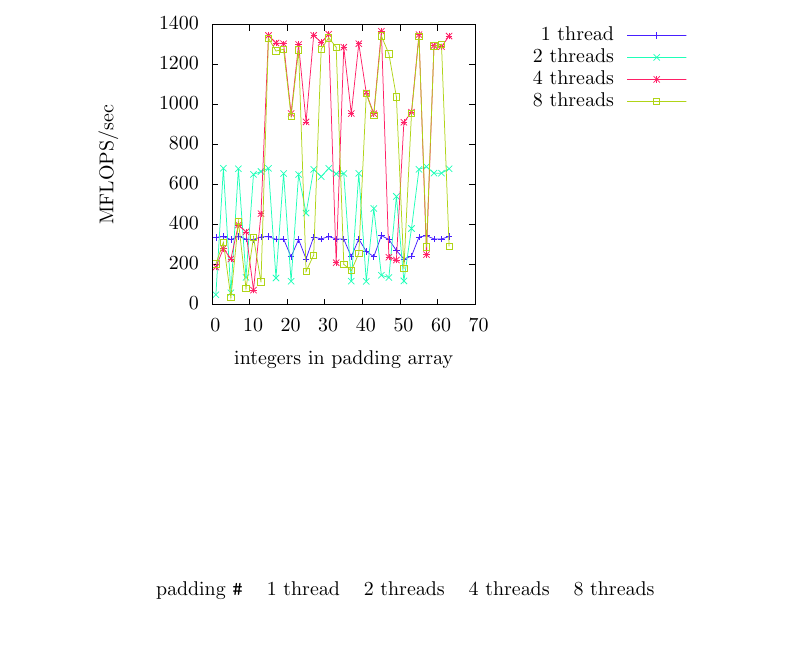
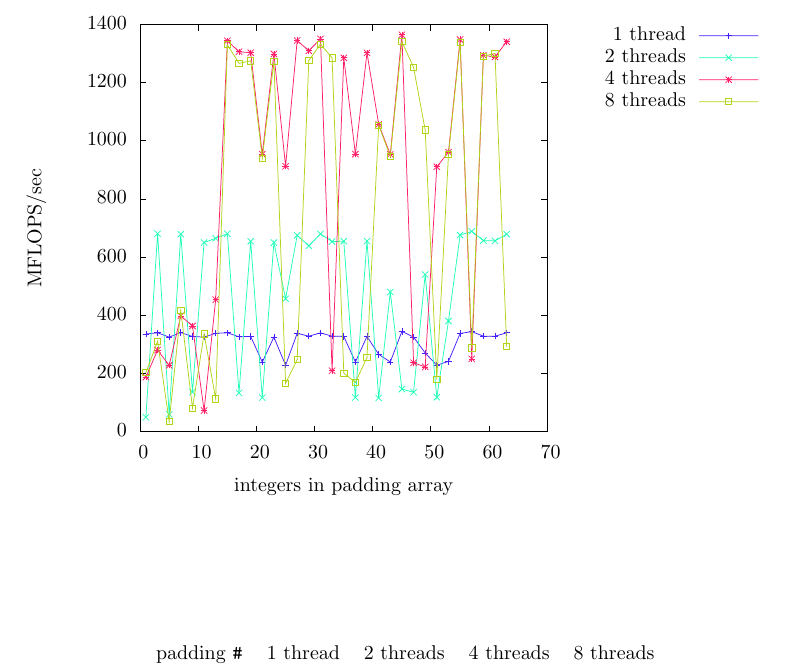
Before and after one commit to adamsro/school-false-sharing-cache, a LaTeX document (main.tex, which reads graph1.tex): part of page 2 of 2, cut so that both start at the same text, the shorter picture padded with empty space. Compiled offline with LaTeX, dvips and Ghostscript.

Commit message:
improve size

```diff
--- a/graph1.tex
+++ b/graph1.tex
@@ -72,37 +72,37 @@
     \fi
   \fi
   \setlength{\unitlength}{0.0500bp}%
-  \begin{picture}(6480.00,3772.00)%
+  \begin{picture}(7920.00,5040.00)%
     \gplgaddtomacro\gplbacktext{%
       \csname LTb\endcsname%
       \put(1342,704){\makebox(0,0)[r]{\strut{} 0}}%
-      \put(1342,1105){\makebox(0,0)[r]{\strut{} 200}}%
-      \put(1342,1505){\makebox(0,0)[r]{\strut{} 400}}%
-      \put(1342,1906){\makebox(0,0)[r]{\strut{} 600}}%
-      \put(1342,2306){\makebox(0,0)[r]{\strut{} 800}}%
-      \put(1342,2707){\makebox(0,0)[r]{\strut{} 1000}}%
-      \put(1342,3107){\makebox(0,0)[r]{\strut{} 1200}}%
-      \put(1342,3508){\makebox(0,0)[r]{\strut{} 1400}}%
+      \put(1342,1286){\makebox(0,0)[r]{\strut{} 200}}%
+      \put(1342,1867){\makebox(0,0)[r]{\strut{} 400}}%
+      \put(1342,2449){\makebox(0,0)[r]{\strut{} 600}}%
+      \put(1342,3031){\makebox(0,0)[r]{\strut{} 800}}%
+      \put(1342,3613){\makebox(0,0)[r]{\strut{} 1000}}%
+      \put(1342,4194){\makebox(0,0)[r]{\strut{} 1200}}%
+      \put(1342,4776){\makebox(0,0)[r]{\strut{} 1400}}%
       \put(1474,484){\makebox(0,0){\strut{} 0}}%
-      \put(1850,484){\makebox(0,0){\strut{} 10}}%
-      \put(2226,484){\makebox(0,0){\strut{} 20}}%
-      \put(2602,484){\makebox(0,0){\strut{} 30}}%
-      \put(2979,484){\makebox(0,0){\strut{} 40}}%
-      \put(3355,484){\makebox(0,0){\strut{} 50}}%
-      \put(3731,484){\makebox(0,0){\strut{} 60}}%
-      \put(4107,484){\makebox(0,0){\strut{} 70}}%
-      \put(440,2106){\rotatebox{90}{\makebox(0,0){\strut{}MFLOPS/sec}}}%
-      \put(2790,154){\makebox(0,0){\strut{}integers in padding array}}%
+      \put(2056,484){\makebox(0,0){\strut{} 10}}%
+      \put(2638,484){\makebox(0,0){\strut{} 20}}%
+      \put(3220,484){\makebox(0,0){\strut{} 30}}%
+      \put(3801,484){\makebox(0,0){\strut{} 40}}%
+      \put(4383,484){\makebox(0,0){\strut{} 50}}%
+      \put(4965,484){\makebox(0,0){\strut{} 60}}%
+      \put(5547,484){\makebox(0,0){\strut{} 70}}%
+      \put(440,2740){\rotatebox{90}{\makebox(0,0){\strut{}MFLOPS/sec}}}%
+      \put(3510,154){\makebox(0,0){\strut{}integers in padding array}}%
     }%
     \gplgaddtomacro\gplfronttext{%
       \csname LTb\endcsname%
-      \put(5493,3398){\makebox(0,0)[r]{\strut{}1 thread}}%
+      \put(6933,4666){\makebox(0,0)[r]{\strut{}1 thread}}%
       \csname LTb\endcsname%
-      \put(5493,3178){\makebox(0,0)[r]{\strut{}2 threads}}%
+      \put(6933,4446){\makebox(0,0)[r]{\strut{}2 threads}}%
       \csname LTb\endcsname%
-      \put(5493,2958){\makebox(0,0)[r]{\strut{}4 threads}}%
+      \put(6933,4226){\makebox(0,0)[r]{\strut{}4 threads}}%
       \csname LTb\endcsname%
-      \put(5493,2738){\makebox(0,0)[r]{\strut{}8 threads}}%
+      \put(6933,4006){\makebox(0,0)[r]{\strut{}8 threads}}%
     }%
     \gplbacktext
     \put(0,0){\includegraphics{graph1}}%
```
Also changed, not shown: plot.txt (+1 -1 lines), graph1.eps.
